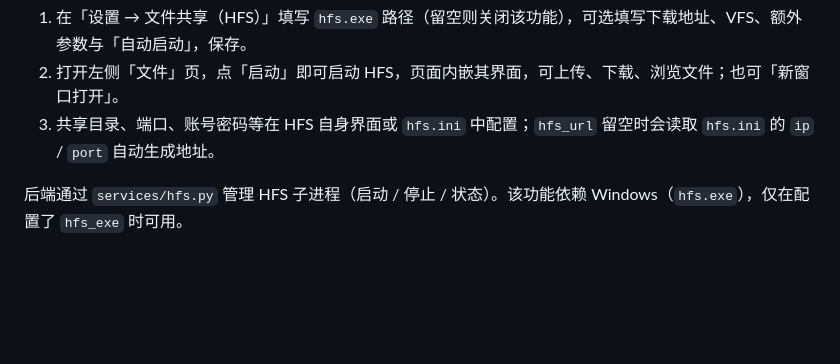
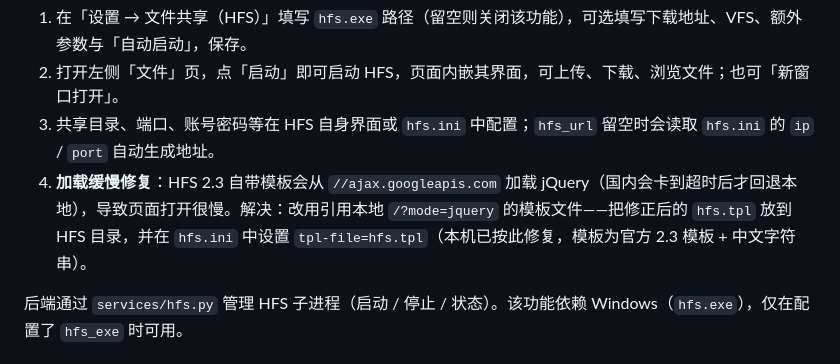
Before and after one commit to shaoping0928/vidweb, a Markdown page: README.md, the part around the change. Rendered like a GitHub page; blank space fills up the shorter version.

Commit message:
README 补充 HFS 页面加载缓慢（Google jQuery CDN）的修复说明

```diff
--- a/README.md
+++ b/README.md
@@ -142,6 +142,7 @@ SQLite（WAL），`data/media.db`，通过 `PRAGMA user_version` 迁移，当前
 1. 在「设置 → 文件共享（HFS）」填写 `hfs.exe` 路径（留空则关闭该功能），可选填写下载地址、VFS、额外参数与「自动启动」，保存。
 2. 打开左侧「文件」页，点「启动」即可启动 HFS，页面内嵌其界面，可上传、下载、浏览文件；也可「新窗口打开」。
 3. 共享目录、端口、账号密码等在 HFS 自身界面或 `hfs.ini` 中配置；`hfs_url` 留空时会读取 `hfs.ini` 的 `ip` / `port` 自动生成地址。
+4. **加载缓慢修复**：HFS 2.3 自带模板会从 `//ajax.googleapis.com` 加载 jQuery（国内会卡到超时后才回退本地），导致页面打开很慢。解决：改用引用本地 `/?mode=jquery` 的模板文件——把修正后的 `hfs.tpl` 放到 HFS 目录，并在 `hfs.ini` 中设置 `tpl-file=hfs.tpl`（本机已按此修复，模板为官方 2.3 模板 + 中文字符串）。
 
 后端通过 `services/hfs.py` 管理 HFS 子进程（启动 / 停止 / 状态）。该功能依赖 Windows（`hfs.exe`），仅在配置了 `hfs_exe` 时可用。
 
```
